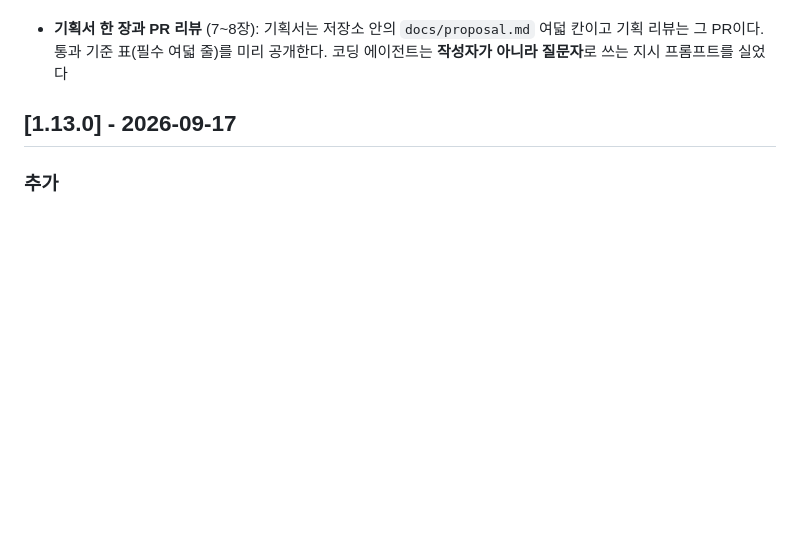
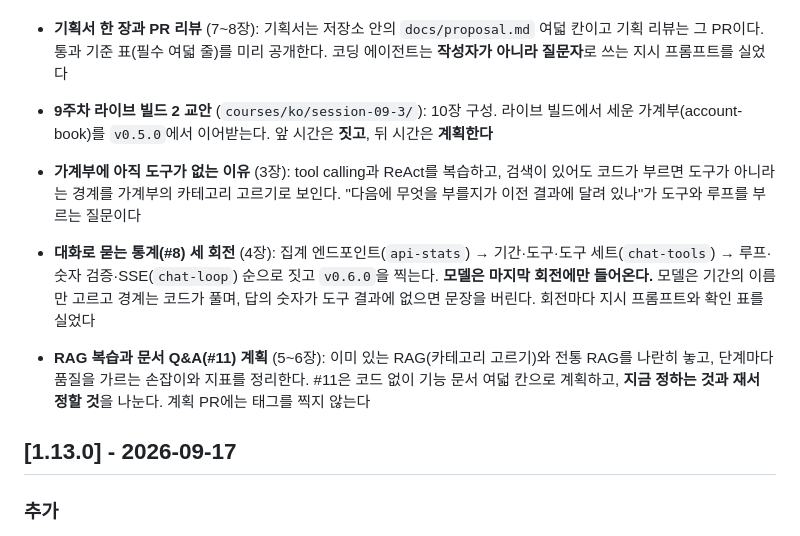
Before and after one commit to 2026-ai-service-engineering-a/ai_service_engineering-track_a, a Markdown page: CHANGELOG.md, the part around the change. Drawn GitHub-style; blank space fills up the shorter version.

Commit message:
Add the week 9 live-build part 2 changelog entry
Co-Authored-By: Claude Opus 5.5 <noreply@anthropic.com>

```diff
--- a/CHANGELOG.md
+++ b/CHANGELOG.md
@@ -39,6 +39,26 @@ git 태그(`vX.Y`)로, 사이트 버전은 `site/package.json`으로 관리한
   `docs/proposal.md` 여덟 칸이고 기획 리뷰는 그 PR이다. 통과 기준 표(필수
   여덟 줄)를 미리 공개한다. 코딩 에이전트는 **작성자가 아니라 질문자**로 쓰는
   지시 프롬프트를 실었다
+
+- **9주차 라이브 빌드 2 교안** (`courses/ko/session-09-3/`): 10장 구성. 라이브
+  빌드에서 세운 가계부(account-book)를 `v0.5.0`에서 이어받는다. 앞 시간은
+  **짓고**, 뒤 시간은 **계획한다**
+
+- **가계부에 아직 도구가 없는 이유** (3장): tool calling과 ReAct를 복습하고,
+  검색이 있어도 코드가 부르면 도구가 아니라는 경계를 가계부의 카테고리
+  고르기로 보인다. "다음에 무엇을 부를지가 이전 결과에 달려 있나"가 도구와
+  루프를 부르는 질문이다
+
+- **대화로 묻는 통계(#8) 세 회전** (4장): 집계 엔드포인트(`api-stats`) →
+  기간·도구·도구 세트(`chat-tools`) → 루프·숫자 검증·SSE(`chat-loop`) 순으로
+  짓고 `v0.6.0`을 찍는다. **모델은 마지막 회전에만 들어온다.** 모델은 기간의
+  이름만 고르고 경계는 코드가 풀며, 답의 숫자가 도구 결과에 없으면 문장을
+  버린다. 회전마다 지시 프롬프트와 확인 표를 실었다
+
+- **RAG 복습과 문서 Q&A(#11) 계획** (5\~6장): 이미 있는 RAG(카테고리 고르기)와
+  전통 RAG를 나란히 놓고, 단계마다 품질을 가르는 손잡이와 지표를 정리한다.
+  #11은 코드 없이 기능 문서 여덟 칸으로 계획하고, **지금 정하는 것과 재서 정할
+  것**을 나눈다. 계획 PR에는 태그를 찍지 않는다
 
 ## [1.13.0] - 2026-09-17
 
```
